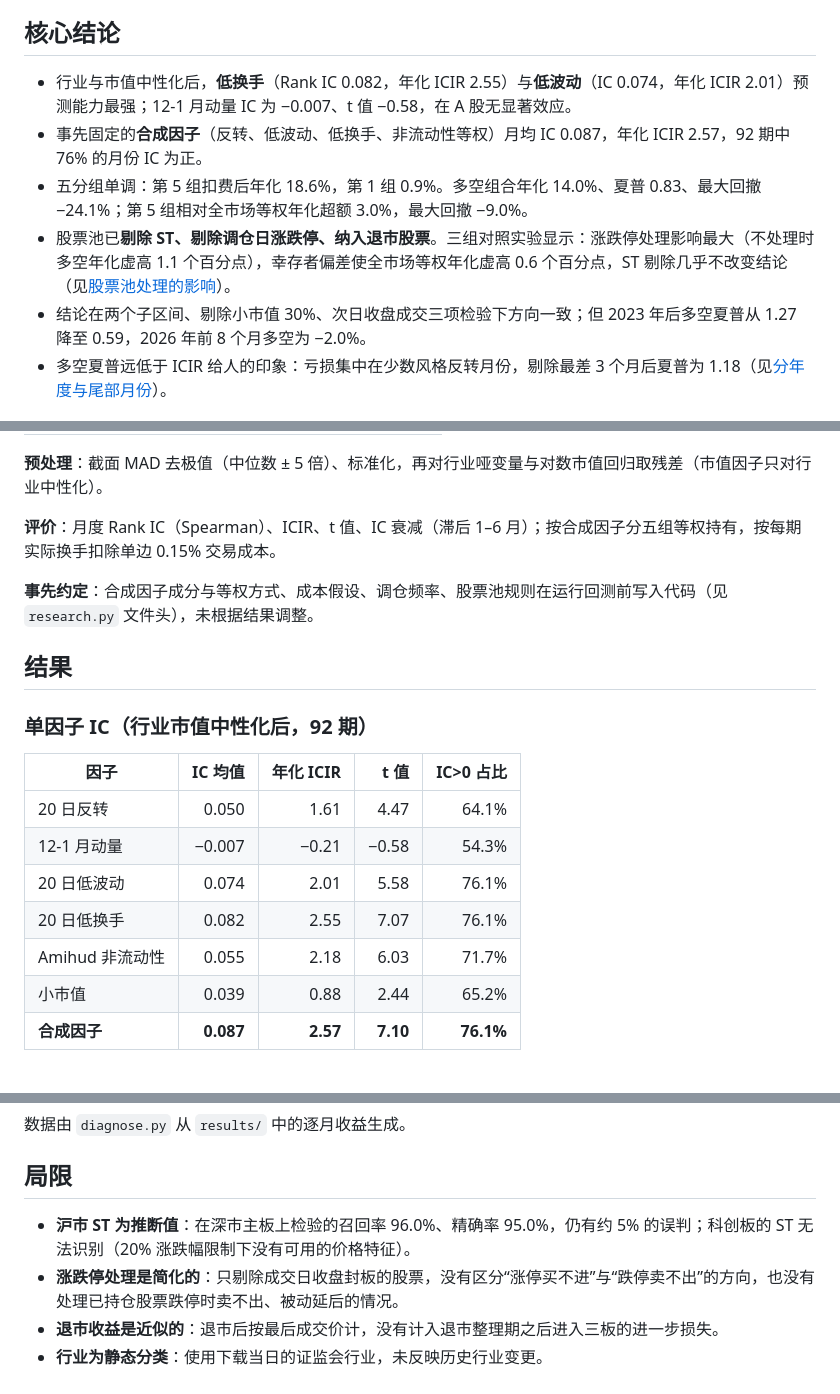
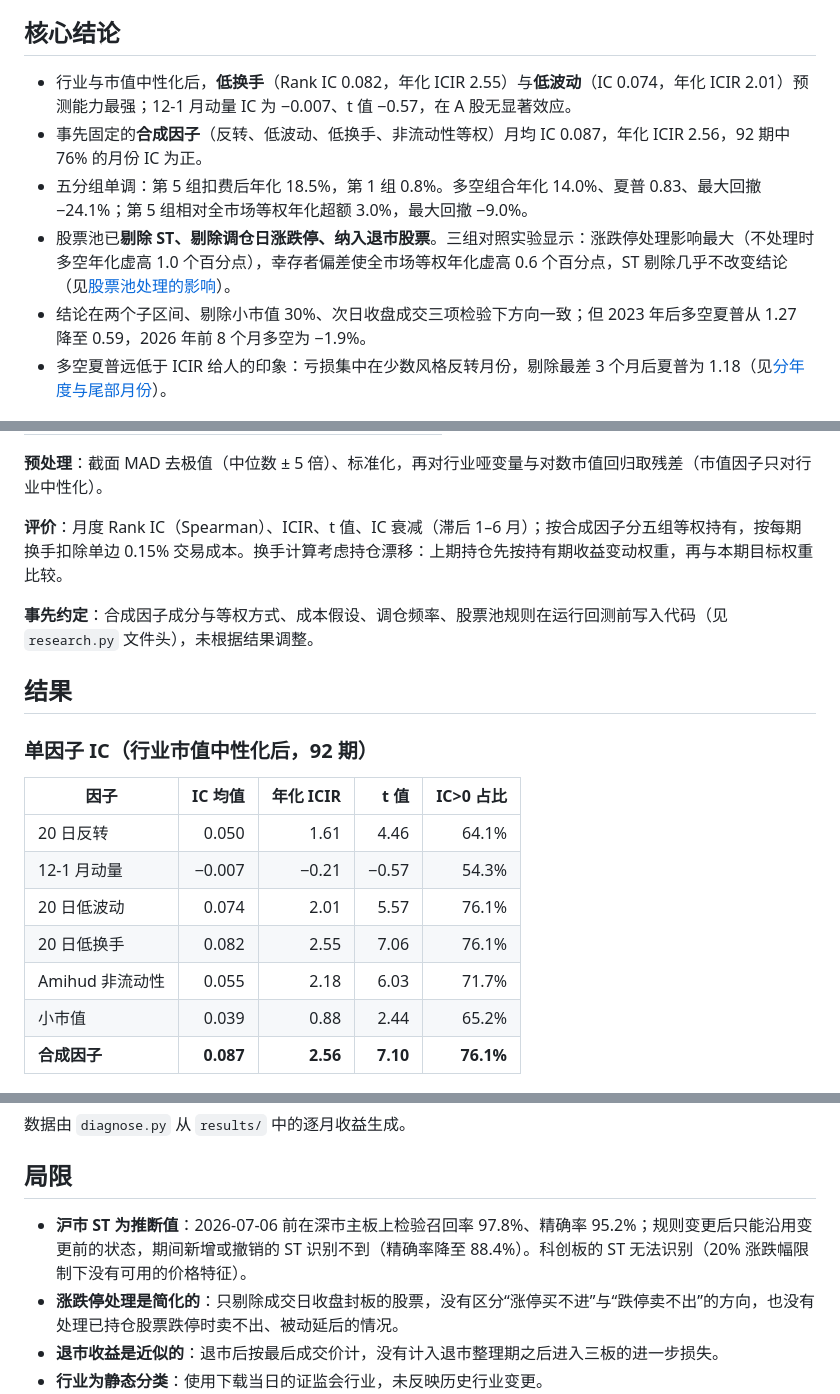
Before and after one commit to lpwei-quant/a-share-factor-research, a Markdown page: README.md, 3 parts joined by grey strips. Rendered like a GitHub page.

```diff
--- a/README.md
+++ b/README.md
@@ -6,12 +6,12 @@
 
 ## 核心结论
 
-- 行业与市值中性化后，**低换手**（Rank IC 0.082，年化 ICIR 2.55）与**低波动**（IC 0.074，年化 ICIR 2.01）预测能力最强；12-1 月动量 IC 为 −0.007、t 值 −0.58，在 A 股无显著效应。
-- 事先固定的**合成因子**（反转、低波动、低换手、非流动性等权）月均 IC 0.087，年化 ICIR 2.57，92 期中 76% 的月份 IC 为正。
-- 五分组单调：第 5 组扣费后年化 18.6%，第 1 组 0.9%。多空组合年化 14.0%、夏普 0.83、最大回撤 −24.1%；第 5 组相对全市场等权年化超额 3.0%，最大回撤 −9.0%。
-- 股票池已**剔除 ST、剔除调仓日涨跌停、纳入退市股票**。三组对照实验显示：涨跌停处理影响最大（不处理时多空年化虚高 1.1 个百分点），幸存者偏差使全市场等权年化虚高 0.6 个百分点，ST 剔除几乎不改变结论（见[股票池处理的影响](#股票池处理的影响)）。
-- 结论在两个子区间、剔除小市值 30%、次日收盘成交三项检验下方向一致；但 2023 年后多空夏普从 1.27 降至 0.59，2026 年前 8 个月多空为 −2.0%。
-- 多空夏普远低于 ICIR 给人的印象：亏损集中在少数风格反转月份，剔除最差 3 个月后夏普为 1.18（见[分年度与尾部月份](#分年度与尾部月份为什么-icir-257-而多空夏普只有-083)）。
+- 行业与市值中性化后，**低换手**（Rank IC 0.082，年化 ICIR 2.55）与**低波动**（IC 0.074，年化 ICIR 2.01）预测能力最强；12-1 月动量 IC 为 −0.007、t 值 −0.57，在 A 股无显著效应。
+- 事先固定的**合成因子**（反转、低波动、低换手、非流动性等权）月均 IC 0.087，年化 ICIR 2.56，92 期中 76% 的月份 IC 为正。
+- 五分组单调：第 5 组扣费后年化 18.5%，第 1 组 0.8%。多空组合年化 14.0%、夏普 0.83、最大回撤 −24.1%；第 5 组相对全市场等权年化超额 3.0%，最大回撤 −9.0%。
+- 股票池已**剔除 ST、剔除调仓日涨跌停、纳入退市股票**。三组对照实验显示：涨跌停处理影响最大（不处理时多空年化虚高 1.0 个百分点），幸存者偏差使全市场等权年化虚高 0.6 个百分点，ST 剔除几乎不改变结论（见[股票池处理的影响](#股票池处理的影响)）。
+- 结论在两个子区间、剔除小市值 30%、次日收盘成交三项检验下方向一致；但 2023 年后多空夏普从 1.27 降至 0.59，2026 年前 8 个月多空为 −1.9%。
+- 多空夏普远低于 ICIR 给人的印象：亏损集中在少数风格反转月份，剔除最差 3 个月后夏普为 1.18（见[分年度与尾部月份](#分年度与尾部月份为什么-icir-256-而多空夏普只有-083)）。
 
 ![合成因子五分组净值](results/figures/composite_groups.png)
 
@@ -60,7 +63,7 @@
 
 **预处理**：截面 MAD 去极值（中位数 ± 5 倍）、标准化，再对行业哑变量与对数市值回归取残差（市值因子只对行业中性化）。
 
-**评价**：月度 Rank IC（Spearman）、ICIR、t 值、IC 衰减（滞后 1–6 月）；按合成因子分五组等权持有，按每期实际换手扣除单边 0.15% 交易成本。
+**评价**：月度 Rank IC（Spearman）、ICIR、t 值、IC 衰减（滞后 1–6 月）；按合成因子分五组等权持有，按每期换手扣除单边 0.15% 交易成本。换手计算考虑持仓漂移：上期持仓先按持有期收益变动权重，再与本期目标权重比较。
 
 **事先约定**：合成因子成分与等权方式、成本假设、调仓频率、股票池规则在运行回测前写入代码（见 `research.py` 文件头），未根据结果调整。
 
@@ -70,13 +73,13 @@
 
 | 因子 | IC 均值 | 年化 ICIR | t 值 | IC>0 占比 |
 |---|---:|---:|---:|---:|
-| 20 日反转 | 0.050 | 1.61 | 4.47 | 64.1% |
-| 12-1 月动量 | −0.007 | −0.21 | −0.58 | 54.3% |
-| 20 日低波动 | 0.074 | 2.01 | 5.58 | 76.1% |
-| 20 日低换手 | 0.082 | 2.55 | 7.07 | 76.1% |
+| 20 日反转 | 0.050 | 1.61 | 4.46 | 64.1% |
+| 12-1 月动量 | −0.007 | −0.21 | −0.57 | 54.3% |
+| 20 日低波动 | 0.074 | 2.01 | 5.57 | 76.1% |
+| 20 日低换手 | 0.082 | 2.55 | 7.06 | 76.1% |
 | Amihud 非流动性 | 0.055 | 2.18 | 6.03 | 71.7% |
 | 小市值 | 0.039 | 0.88 | 2.44 | 65.2% |
-| **合成因子** | **0.087** | **2.57** | **7.10** | **76.1%** |
+| **合成因子** | **0.087** | **2.56** | **7.10** | **76.1%** |
 
 ![各因子累计 IC](results/figures/cumulative_ic.png)
 
@@ -154,7 +157,7 @@ IC 衡量的是约 4,100 只股票的排序相关，每月都有大量股票参
 
 ## 局限
 
-- **沪市 ST 为推断值**：在深市主板上检验的召回率 96.0%、精确率 95.0%，仍有约 5% 的误判；科创板的 ST 无法识别（20% 涨跌幅限制下没有可用的价格特征）。
+- **沪市 ST 为推断值**：2026-07-06 前在深市主板上检验召回率 97.8%、精确率 95.2%；规则变更后只能沿用变更前的状态，期间新增或撤销的 ST 识别不到（精确率降至 88.4%）。科创板的 ST 无法识别（20% 涨跌幅限制下没有可用的价格特征）。
 - **涨跌停处理是简化的**：只剔除成交日收盘封板的股票，没有区分“涨停买不进”与“跌停卖不出”的方向，也没有处理已持仓股票跌停时卖不出、被动延后的情况。
 - **退市收益是近似的**：退市后按最后成交价计，没有计入退市整理期之后进入三板的进一步损失。
 - **行业为静态分类**：使用下载当日的证监会行业，未反映历史行业变更。
```
Also changed, not shown: other parts of README.md (+30 -27 lines), results/figures/composite_groups.png, results/figures/cumulative_ic.png, 10 other files.
